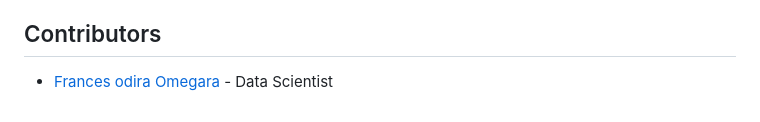
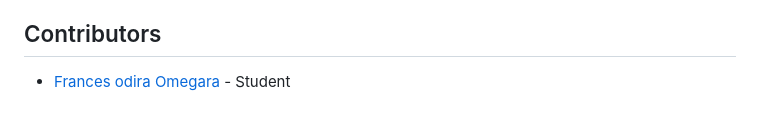
Before and after one commit to Francesodira/Churn-Prediction-Project, a Markdown page: README.md, the part around the change. Rendered like a GitHub page.

```diff
--- a/README.md
+++ b/README.md
@@ -60,4 +60,4 @@ The best-performing model is saved and deployed into a Flask web application to
 
 ## Contributors
 
-- [Frances odira Omegara](https://github.com/yourusername) - Data Scientist
+- [Frances odira Omegara](https://github.com/yourusername) - Student
```
